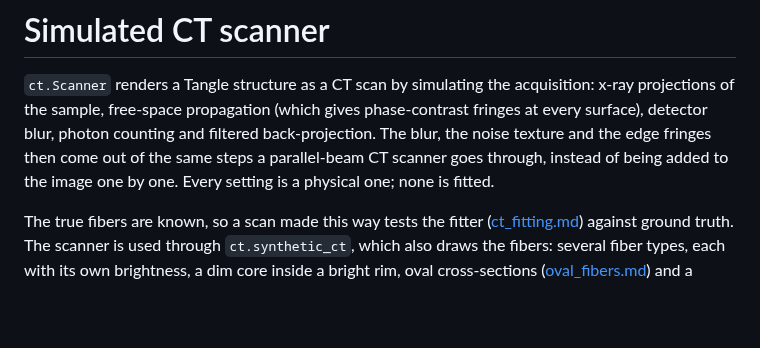
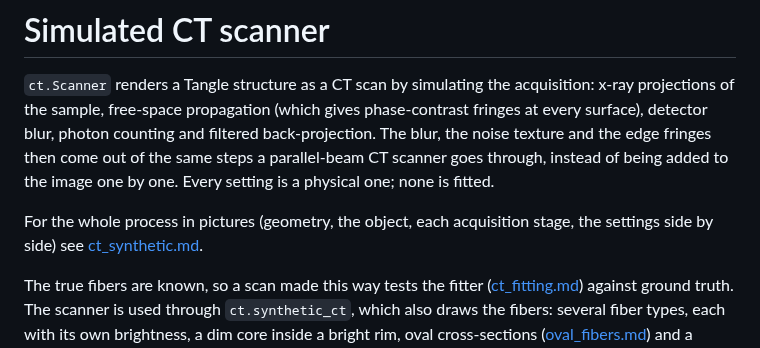
Before and after one commit to SueHeir/tangle, a Markdown page: docs/ct_scanner.md, the part around the change. GitHub-like rendering; blank space fills up the shorter version.

```diff
--- a/docs/ct_scanner.md
+++ b/docs/ct_scanner.md
@@ -7,6 +7,9 @@ counting and filtered back-projection. The blur, the noise texture and the
 edge fringes then come out of the same steps a parallel-beam CT scanner
 goes through, instead of being added to the image one by one. Every setting
 is a physical one; none is fitted.
+
+For the whole process in pictures (geometry, the object, each acquisition
+stage, the settings side by side) see [ct_synthetic.md](ct_synthetic.md).
 
 The true fibers are known, so a scan made this way tests the fitter
 ([ct_fitting.md](ct_fitting.md)) against ground truth. The scanner is used
```
Also changed, not shown: README.md (+7 -0 lines), docs/ct_synthetic.md (added, +136 -0 lines), docs/media/ct-synth-acquisition.png (added), docs/media/ct-synth-geometry.png (added), docs/media/ct-synth-object.png (added), docs/media/ct-synth-sets.png (added), docs/media/ct-synth-settings.png (added), 1 other file.
